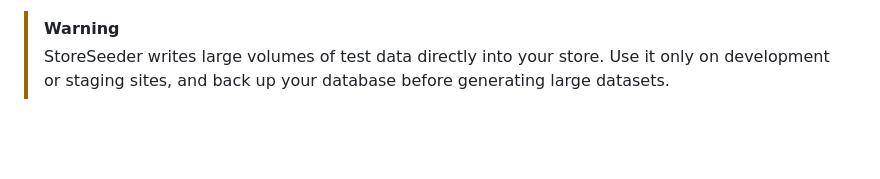
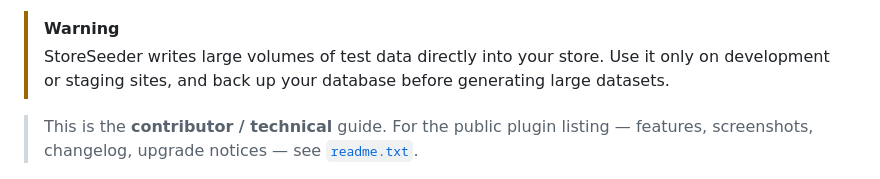
Before and after one commit to mralaminahamed/storeseeder, a Markdown page: README.md, the part around the change. Rendered like a GitHub page; blank space fills up the shorter version.

Commit message:
docs: point the README at readme.txt
One line: which file is the listing and which is the guide. Requirements are
already stated in Quick Start, with the Requires Plugins reasoning a table
could not carry, so they are not repeated here.

```diff
--- a/README.md
+++ b/README.md
@@ -18,6 +18,9 @@ Whole shops from a recipe, 21 generators, one platform driver per store plugin,
 > [!WARNING]
 > StoreSeeder writes large volumes of test data directly into your store. Use it only on development
 > or staging sites, and back up your database before generating large datasets.
+
+> This is the **contributor / technical** guide. For the public plugin listing — features,
+> screenshots, changelog, upgrade notices — see [`readme.txt`](readme.txt).
 
 ![StoreSeeder banner](.wordpress-org/banner-1544x500.png)
 
```
